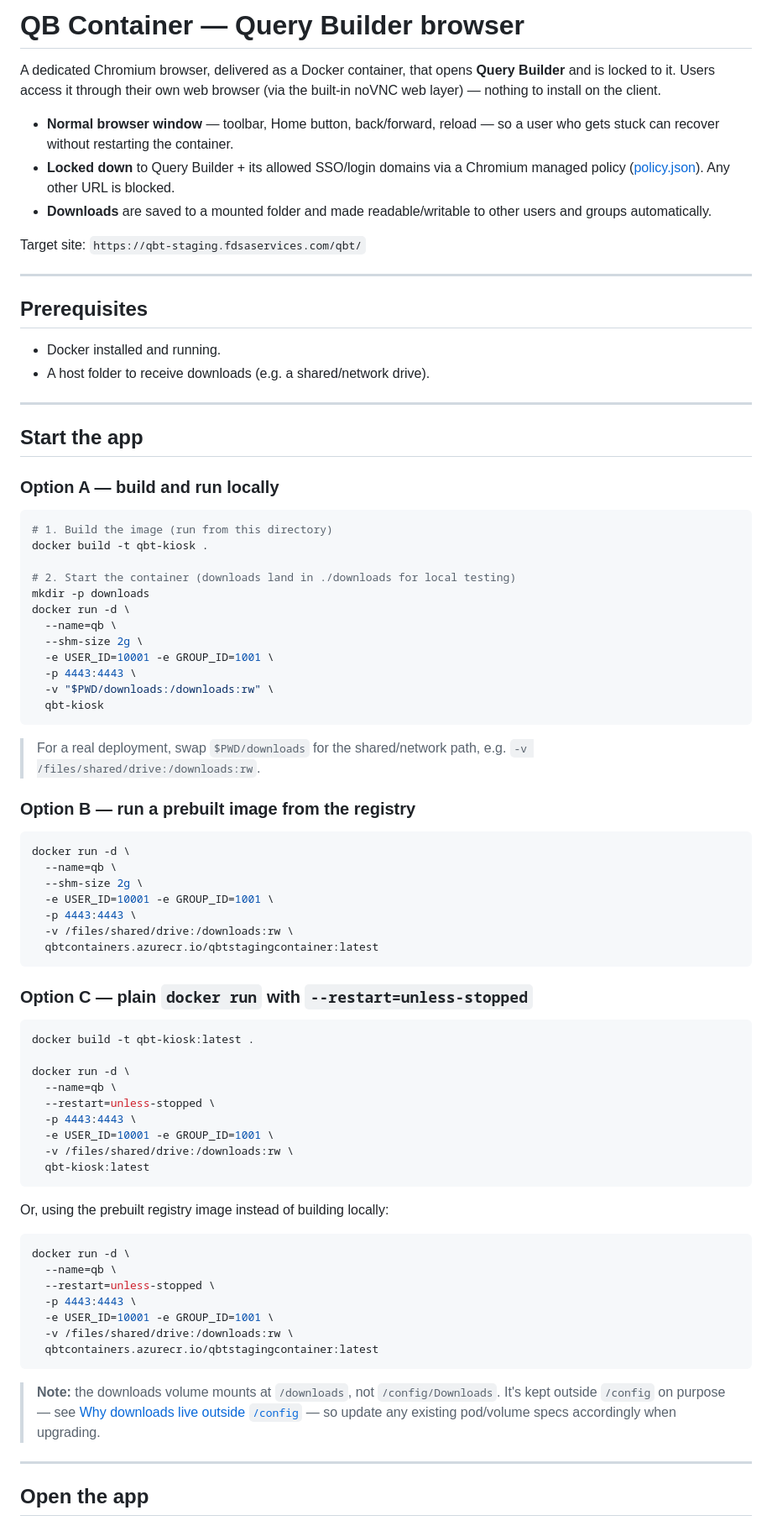
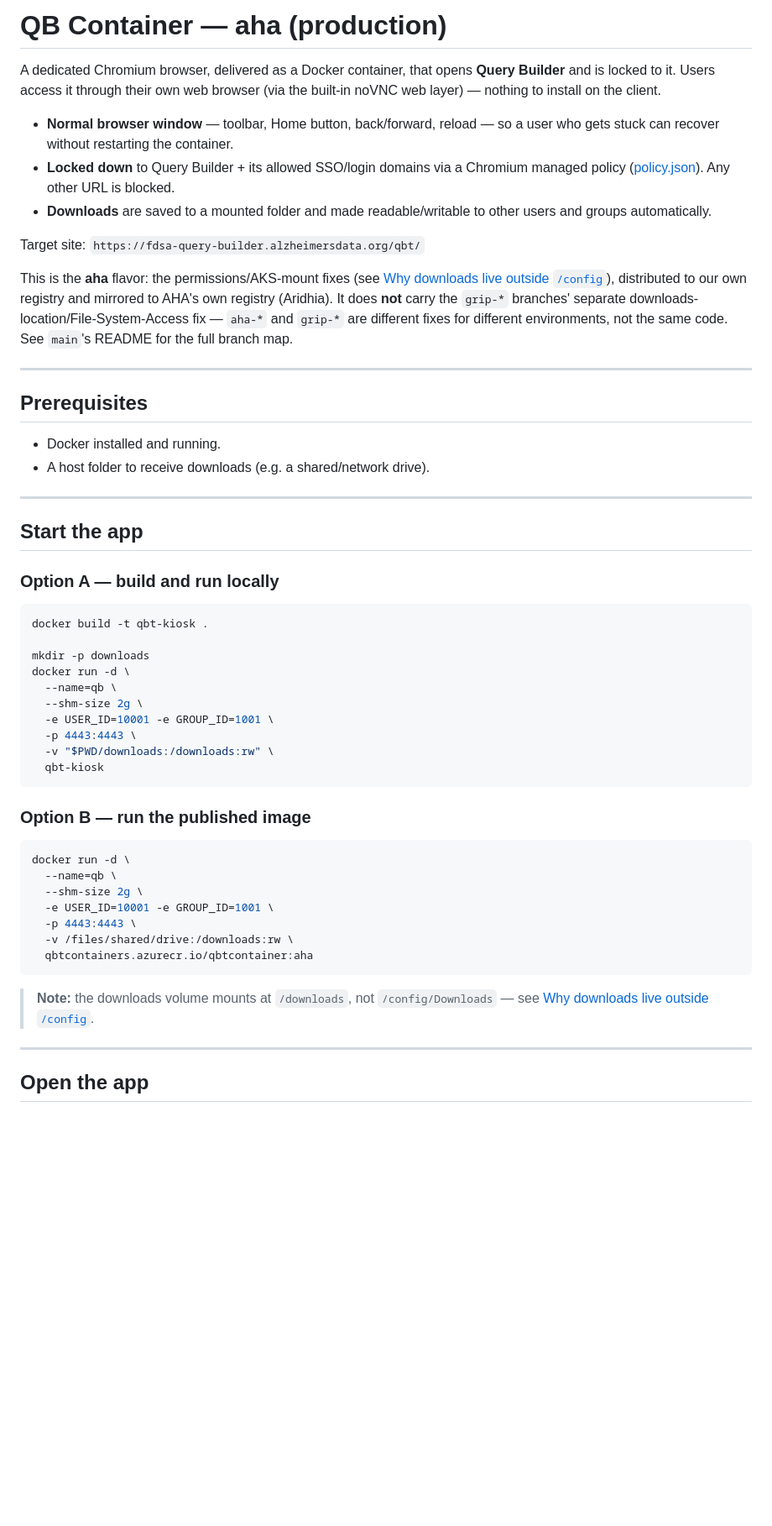
Before and after one commit to carlos-fuensalida/qb-temporary, a Markdown page: README.md, the part around one of its changes. Shown at 84% size. Rendered like a GitHub page; blank space fills up the shorter version.

````diff
--- a/README.md
+++ b/README.md
@@ -1,4 +1,4 @@
-# QB Container — Query Builder browser
+# QB Container — aha (production)
 
 A dedicated Chromium browser, delivered as a Docker container, that opens
 **Query Builder** and is locked to it. Users access it through their own web
@@ -11,7 +11,15 @@ browser (via the built-in noVNC web layer) — nothing to install on the client.
 - **Downloads** are saved to a mounted folder and made readable/writable to
   other users and groups automatically.
 
-Target site: `https://qbt-staging.fdsaservices.com/qbt/`
+Target site: `https://fdsa-query-builder.alzheimersdata.org/qbt/`
+
+This is the **aha** flavor: the permissions/AKS-mount fixes (see
+[Why downloads live outside `/config`](#why-downloads-live-outside-config)),
+distributed to our own registry and mirrored to AHA's own registry
+(Aridhia). It does **not** carry the `grip-*` branches' separate
+downloads-location/File-System-Access fix — `aha-*` and `grip-*` are
+different fixes for different environments, not the same code. See `main`'s
+README for the full branch map.
 
 ---
 
@@ -27,10 +35,8 @@ Target site: `https://qbt-staging.fdsaservices.com/qbt/`
 ### Option A — build and run locally
 
 ```bash
-# 1. Build the image (run from this directory)
 docker build -t qbt-kiosk .
 
-# 2. Start the container (downloads land in ./downloads for local testing)
 mkdir -p downloads
 docker run -d \
   --name=qb \
@@ -41,10 +47,7 @@ docker run -d \
   qbt-kiosk
 ```
 
-> For a real deployment, swap `$PWD/downloads` for the shared/network path,
-> e.g. `-v /files/shared/drive:/downloads:rw`.
-
-### Option B — run a prebuilt image from the registry
+### Option B — run the published image
 
 ```bash
 docker run -d \
@@ -53,39 +56,11 @@ docker run -d \
   -e USER_ID=10001 -e GROUP_ID=1001 \
   -p 4443:4443 \
   -v /files/shared/drive:/downloads:rw \
-  qbtcontainers.azurecr.io/qbtstagingcontainer:latest
+  qbtcontainers.azurecr.io/qbtcontainer:aha
 ```
 
-### Option C — plain `docker run` with `--restart=unless-stopped`
-
-```bash
-docker build -t qbt-kiosk:latest .
-
-docker run -d \
-  --name=qb \
-  --restart=unless-stopped \
-  -p 4443:4443 \
-  -e USER_ID=10001 -e GROUP_ID=1001 \
-  -v /files/shared/drive:/downloads:rw \
-  qbt-kiosk:latest
-```
-
-Or, using the prebuilt registry image instead of building locally:
-
-```bash
-docker run -d \
-  --name=qb \
-  --restart=unless-stopped \
-  -p 4443:4443 \
-  -e USER_ID=10001 -e GROUP_ID=1001 \
-  -v /files/shared/drive:/downloads:rw \
-  qbtcontainers.azurecr.io/qbtstagingcontainer:latest
-```
-
-> **Note:** the downloads volume mounts at `/downloads`, not `/config/Downloads`.
-> It's kept outside `/config` on purpose — see
-> [Why downloads live outside `/config`](#why-downloads-live-outside-config) —
-> so update any existing pod/volume specs accordingly when upgrading.
+> **Note:** the downloads volume mounts at `/downloads`, not
+> `/config/Downloads` — see [Why downloads live outside `/config`](#why-downloads-live-outside-config).
 
 ---
 
````
Also changed, not shown: other parts of README.md (+29 -44 lines).
